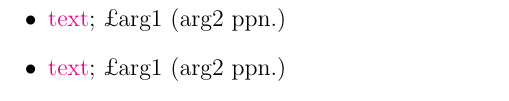
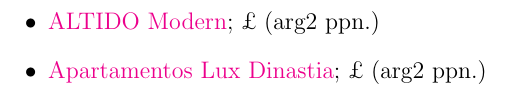
Before and after one commit to slate-edin/2022-Summer, a LaTeX document (Travel_Plans.tex): part of page 4 of 4, cut so that both start at the same text. Compiled offline with pdfLaTeX.

Commit message:
txs auto checkin

```diff
--- a/Travel_Plans.tex
+++ b/Travel_Plans.tex
@@ -102,7 +102,7 @@
 		\item
-		\href{URL}{text}; \cost{arg1}{arg2}
+		\href{URL}{ALTIDO Modern}; \cost{}{arg2}
 		\item
-		\href{URL}{text}; \cost{arg1}{arg2}
+		\href{URL}{Apartamentos Lux Dinastia}; \cost{}{arg2}
 	\end{itemize}
 
 \end{document}
```
Also changed, not shown: Travel_Plans.tex (2 more changed lines).
